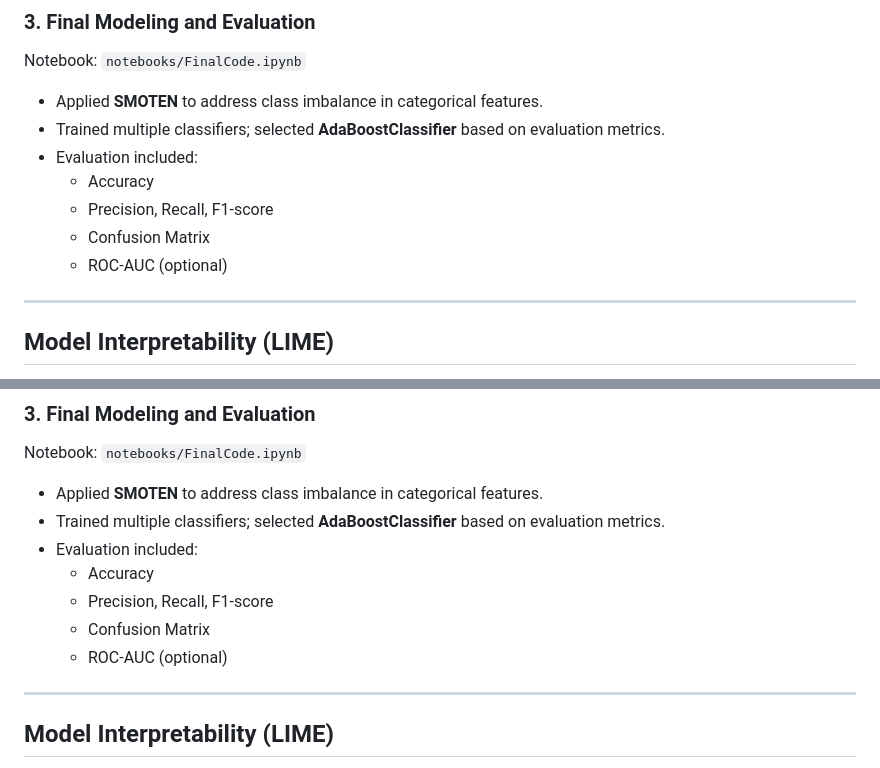
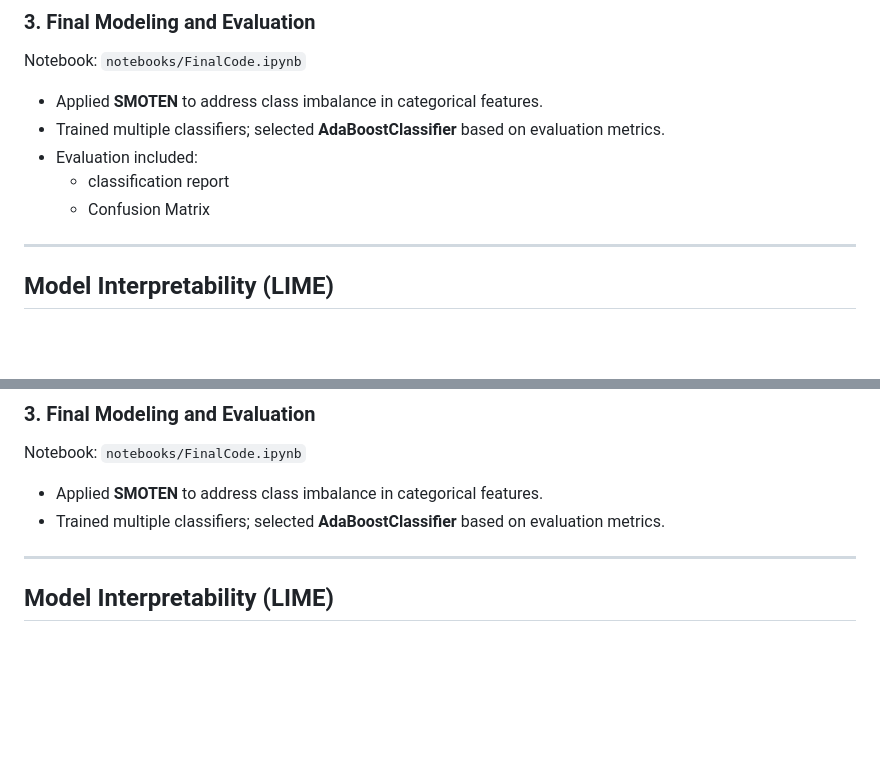
Before and after one commit to Amaan-developpeur/LiverDiseasePrediction, a Markdown page: README.md, 2 parts joined by grey strips. Drawn GitHub-style; blank space fills up the shorter version.

```diff
--- a/README.md
+++ b/README.md
@@ -70,10 +70,8 @@ Notebook: `notebooks/FinalCode.ipynb`
 - Applied **SMOTEN** to address class imbalance in categorical features.
 - Trained multiple classifiers; selected **AdaBoostClassifier** based on evaluation metrics.
 - Evaluation included:
-  - Accuracy
-  - Precision, Recall, F1-score
+  - classification report
   - Confusion Matrix
-  - ROC-AUC (optional)
 
 ---
 
@@ -140,12 +138,6 @@ Notebook: `notebooks/FinalCode.ipynb`
 
 - Applied **SMOTEN** to address class imbalance in categorical features.
 - Trained multiple classifiers; selected **AdaBoostClassifier** based on evaluation metrics.
-- Evaluation included:
-  - Accuracy
-  - Precision, Recall, F1-score
-  - Confusion Matrix
-  - ROC-AUC (optional)
-
 ---
 
 ## Model Interpretability (LIME)
```
